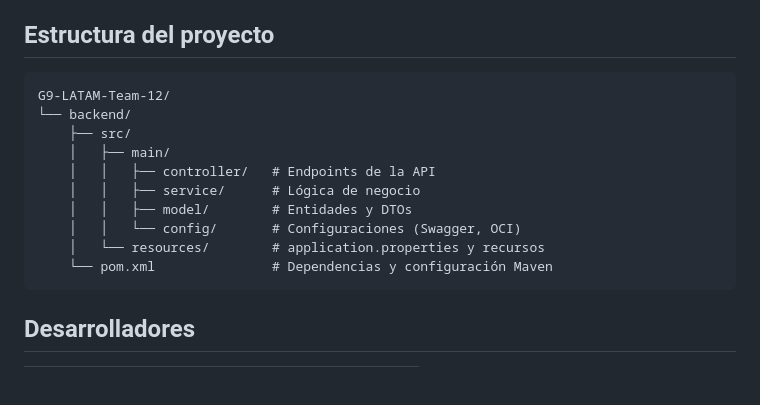
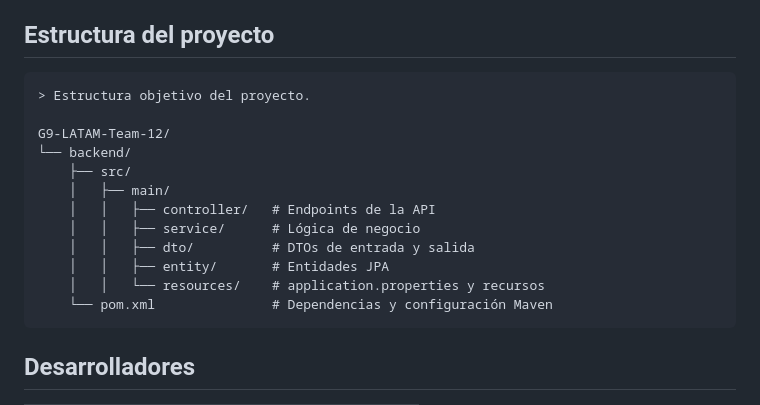
Before and after one commit to No-Country-simulation/G9-LATAM-Team-12, a Markdown page: README.md, the part around the change. Drawn GitHub-style; blank space fills up the shorter version.

Commit message:
Update project structure in README.md

````diff
--- a/README.md
+++ b/README.md
@@ -49,15 +49,17 @@ EnergiAI es una solución inteligente desarrollada como parte del Hackathon para
 ## Estructura del proyecto
 
 ```
+> Estructura objetivo del proyecto.
+
 G9-LATAM-Team-12/
 └── backend/
     ├── src/
     │   ├── main/
     │   │   ├── controller/   # Endpoints de la API
     │   │   ├── service/      # Lógica de negocio
-    │   │   ├── model/        # Entidades y DTOs
-    │   │   └── config/       # Configuraciones (Swagger, OCI)
-    │   └── resources/        # application.properties y recursos
+    │   │   ├── dto/          # DTOs de entrada y salida
+    │   │   ├── entity/       # Entidades JPA
+    │   │   └── resources/    # application.properties y recursos
     └── pom.xml               # Dependencias y configuración Maven
 ```
 
````
